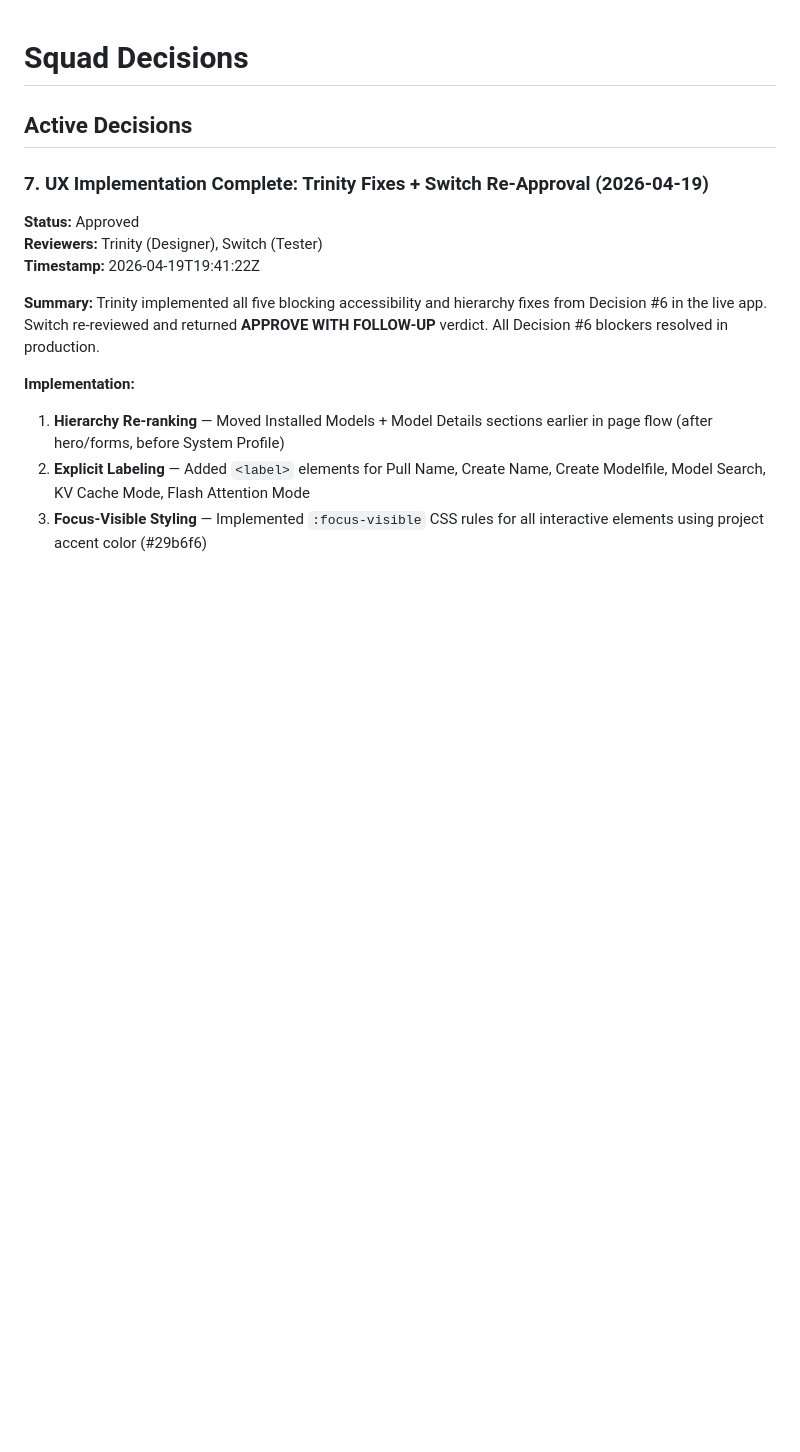
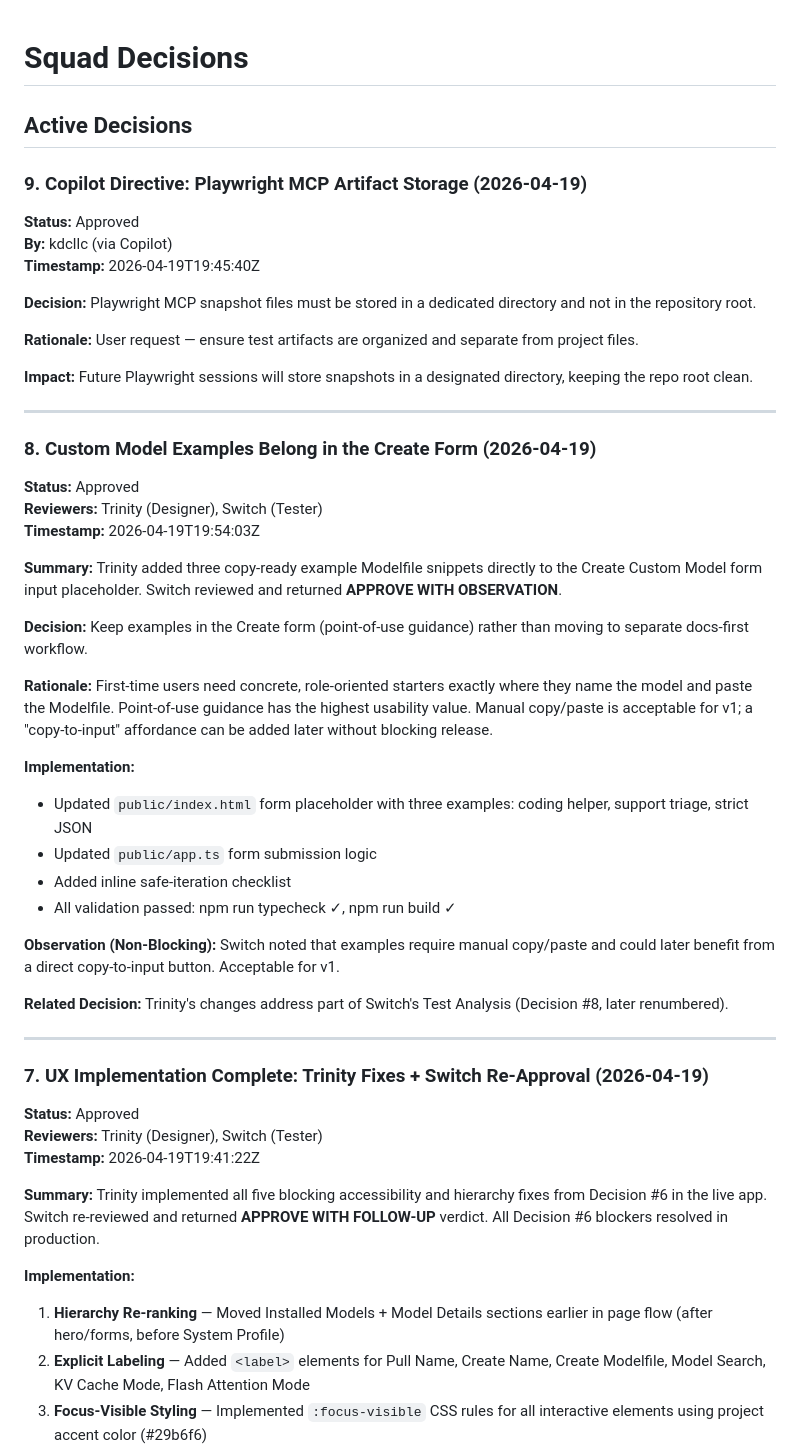
Before and after one commit to kdcllc/ollama-model-manager, a Markdown page: .squad/decisions.md, the part around the change. GitHub-like rendering; blank space fills up the shorter version.

Commit message:
.squad: Merge custom model examples decisions and update agent history
- Merged Decision #9 (Copilot directive on Playwright artifacts)
- Merged Decision #8 (Custom model examples in Create form)
- Deleted obsolete inbox files
- Updated Trinity and Switch history with custom model examples work
- Orchestration logs created: 2026-04-19T19:54:03Z-trinity.md, 2026-04-19T19:54:03Z-switch.md
- Session log created: 2026-04-19T19:54:03Z-custom-model-examples.md

Trinity shipped custom model examples with stronger placeholder and checklist.
Switch approved with observation: manual copy/paste acceptable for v1.
No blockers remain.

Co-authored-by: Copilot <223556219+Copilot@users.noreply.github.com>

```diff
--- a/.squad/decisions.md
+++ b/.squad/decisions.md
@@ -1,6 +1,44 @@
 # Squad Decisions
 
 ## Active Decisions
+
+### 9. Copilot Directive: Playwright MCP Artifact Storage (2026-04-19)
+
+**Status:** Approved
+**By:** kdcllc (via Copilot)
+**Timestamp:** 2026-04-19T19:45:40Z
+
+**Decision:** Playwright MCP snapshot files must be stored in a dedicated directory and not in the repository root.
+
+**Rationale:** User request — ensure test artifacts are organized and separate from project files.
+
+**Impact:** Future Playwright sessions will store snapshots in a designated directory, keeping the repo root clean.
+
+---
+
+### 8. Custom Model Examples Belong in the Create Form (2026-04-19)
+
+**Status:** Approved
+**Reviewers:** Trinity (Designer), Switch (Tester)
+**Timestamp:** 2026-04-19T19:54:03Z
+
+**Summary:** Trinity added three copy-ready example Modelfile snippets directly to the Create Custom Model form input placeholder. Switch reviewed and returned **APPROVE WITH OBSERVATION**.
+
+**Decision:** Keep examples in the Create form (point-of-use guidance) rather than moving to separate docs-first workflow.
+
+**Rationale:** First-time users need concrete, role-oriented starters exactly where they name the model and paste the Modelfile. Point-of-use guidance has the highest usability value. Manual copy/paste is acceptable for v1; a "copy-to-input" affordance can be added later without blocking release.
+
+**Implementation:**
+- Updated `public/index.html` form placeholder with three examples: coding helper, support triage, strict JSON
+- Updated `public/app.ts` form submission logic
+- Added inline safe-iteration checklist
+- All validation passed: npm run typecheck ✓, npm run build ✓
+
+**Observation (Non-Blocking):** Switch noted that examples require manual copy/paste and could later benefit from a direct copy-to-input button. Acceptable for v1.
+
+**Related Decision:** Trinity's changes address part of Switch's Test Analysis (Decision #8, later renumbered).
+
+---
 
 ### 7. UX Implementation Complete: Trinity Fixes + Switch Re-Approval (2026-04-19)
 
```
Also changed, not shown: 2 other files.
